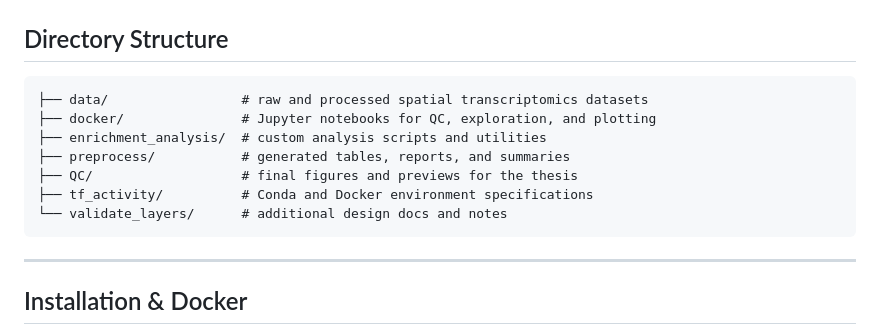
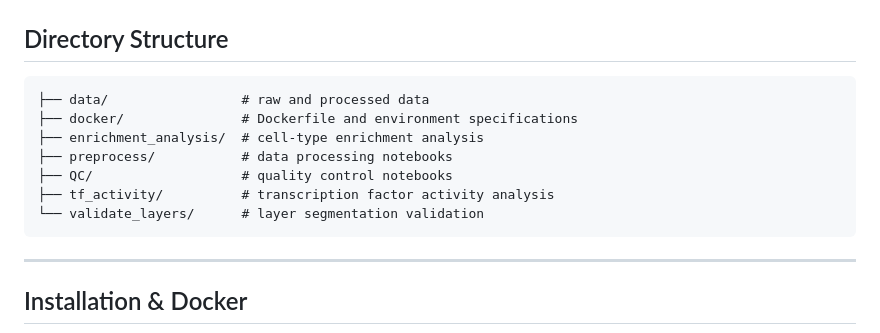
Before and after one commit to Claptar/spatialMPFC, a Markdown page: README.md, the part around the change. Rendered like a GitHub page.

````diff
--- a/README.md
+++ b/README.md
@@ -33,13 +33,13 @@ The spatial organization of mammalian brain sections is closely tied to their fu
 ## Directory Structure
 
 ```text
-├── data/                 # raw and processed spatial transcriptomics datasets
-├── docker/               # Jupyter notebooks for QC, exploration, and plotting
-├── enrichment_analysis/  # custom analysis scripts and utilities
-├── preprocess/           # generated tables, reports, and summaries
-├── QC/                   # final figures and previews for the thesis
-├── tf_activity/          # Conda and Docker environment specifications
-└── validate_layers/      # additional design docs and notes
+├── data/                 # raw and processed data
+├── docker/               # Dockerfile and environment specifications
+├── enrichment_analysis/  # cell-type enrichment analysis
+├── preprocess/           # data processing notebooks
+├── QC/                   # quality control notebooks
+├── tf_activity/          # transcription factor activity analysis
+└── validate_layers/      # layer segmentation validation
 ```
 
 ---
````
